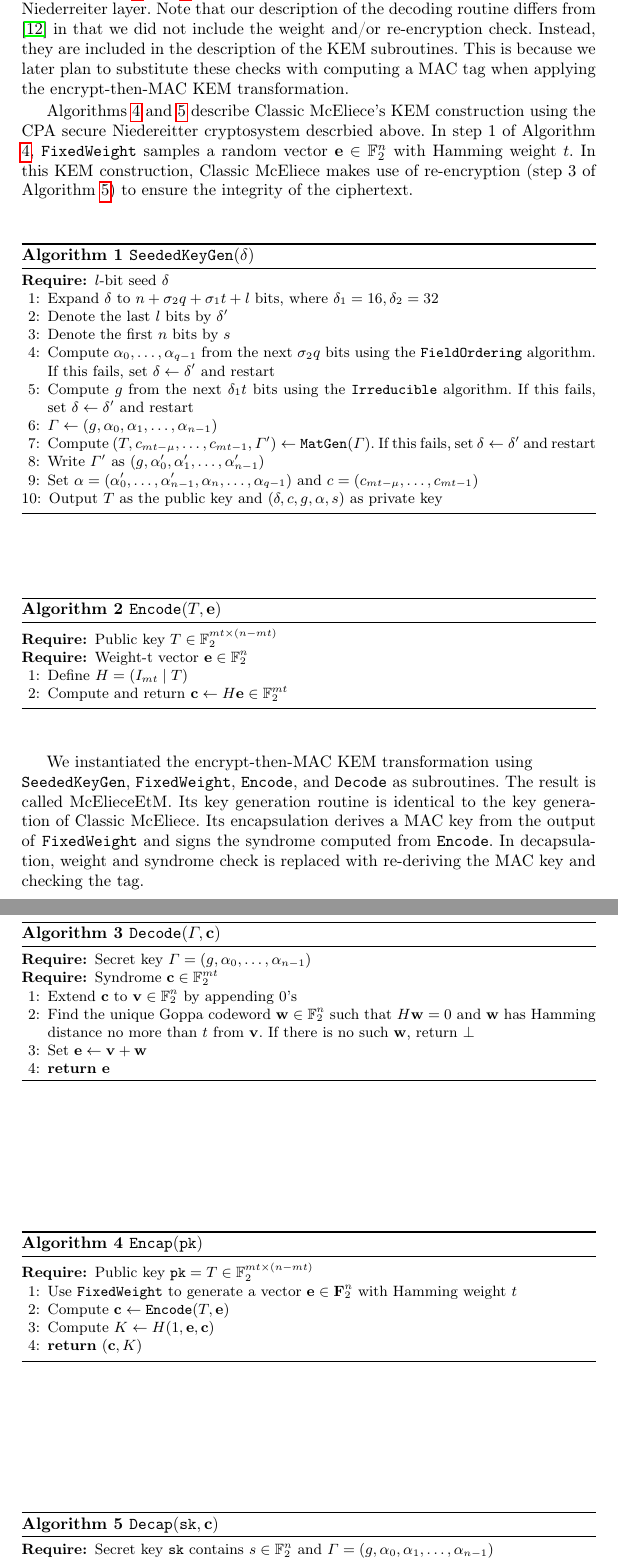
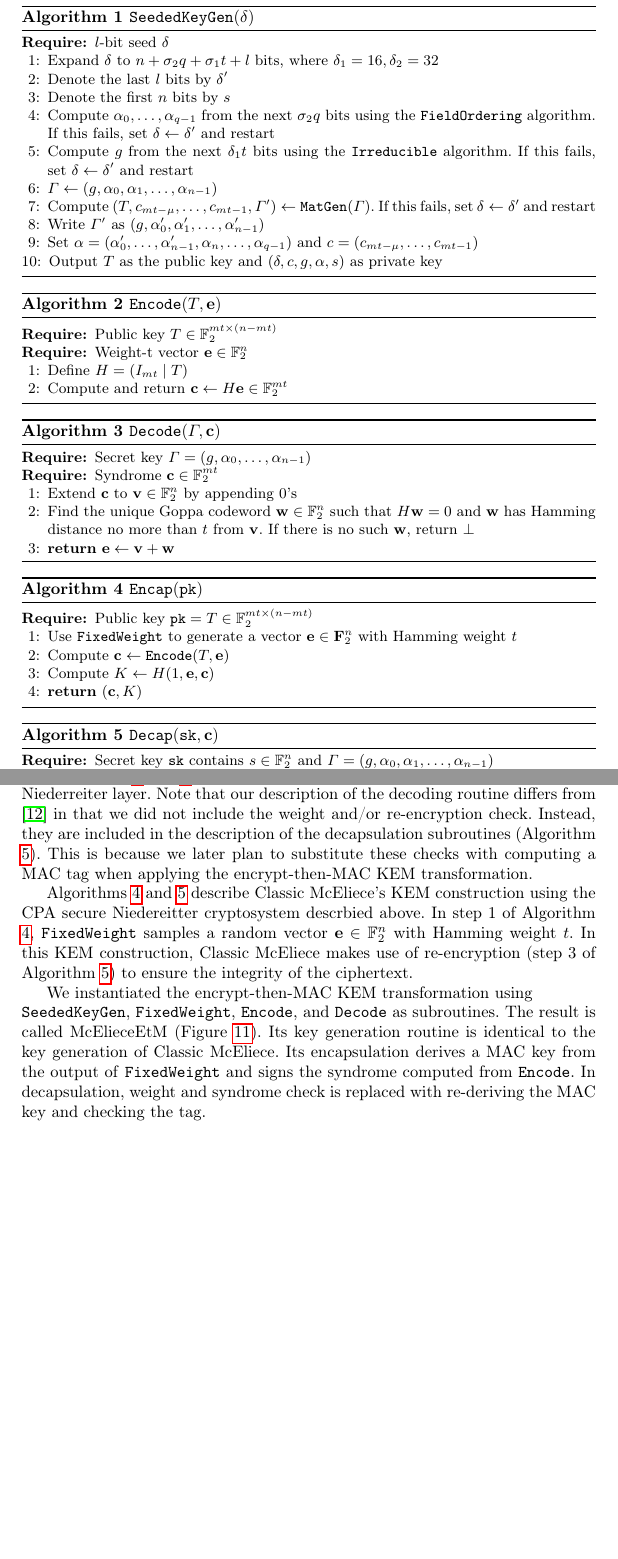
Before and after one commit to xuganyu96/Kyber-mogai, a LaTeX thesis (crypto2025/main.tex): two parts of pages 18 and 19 of 35 before the commit and two parts of pages 18 and 19 of 34 after it, joined at a grey line, cut so that both start at the same text, the shorter picture padded with empty space. Compiled offline with pdfLaTeX.

Commit message:
fixed figure placements

```diff
--- a/crypto2025/main.tex
+++ b/crypto2025/main.tex
@@ -732,13 +732,8 @@ Code-based cryptography was first introduced by Robert J. McEliece in 1978 \cite
 \subsection{Classic McEliece}\label{sec:classic-mceliece}
 Classic McEliece \cite{ClassicMcEliece2022} is an IND-CCA secure post-quantum KEM submitted to the PQC standardization project and is currently one of three viable fourth-round KEM candidates. Classic McEliece is constructed in two layer. The first layer is a OW-CPA secure PKE based on the Niederreiter cryptosystem using a random binary Goppa code, and the second layer is a modified Fujisaki-Okamoto transformation. Each instance of Classic McEliece is parameterized by the base field size $m$ (which induces a finite field with order $q = 2^m$), the codeword size $n$, and the error vector weight $t$.
 
-Algorithm \ref{alg:mceliece-seeded-keygen} describes the key generation routine of Classic McEliece. In step 4, \texttt{FieldOrdering} takes the input bits and outputs either $\bot$ or a sequence $(\alpha_0, \ldots, \alpha_{q-1})$ distinct elements of $\mathbb{F}_q$. In step 5, \texttt{Irreducible}  takes the input bits and outputs either $\bot$ or a monic irreducible degree-$t$ polynomial $g \in \mathbb{F}_q[x]$. In step 7, \texttt{MatGen} outputs either $\bot$ or an $mt \times k$ matrix over $\mathbb{F}_2$. We refer readers to \cite{ClassicMcEliece2022} for details of these subroutines.
-
-Algorithms \ref{alg:mceliece-encode} and \ref{alg:mceliece-decode} describe the encoding and decoding subroutines of the Niederreiter layer. Note that our description of the decoding routine differs from \cite{ClassicMcEliece2022} in that we did not include the weight and/or re-encryption check. Instead, they are included in the description of the KEM subroutines. This is because we later plan to substitute these checks with computing a MAC tag when applying the encrypt-then-MAC KEM transformation.
-
-Algorithms \ref{alg:mceliece-encap} and \ref{alg:mceliece-decap} describe Classic McEliece's KEM construction using the CPA secure Niedereitter cryptosystem descrbied above. In step 1 of Algorithm \ref{alg:mceliece-encap}, \texttt{FixedWeight} samples a random vector $\mathbf{e}\in\mathbb{F}_2^n$ with Hamming weight $t$. In this KEM construction, Classic McEliece makes use of re-encryption (step 3 of Algorithm \ref{alg:mceliece-decap}) to ensure the integrity of the ciphertext.
-
-\begin{algorithm}
+\begin{figure}[hp]
+\begin{algorithm}[H]
     \caption{$\texttt{SeededKeyGen}(\delta)$}\label{alg:mceliece-seeded-keygen}
     \begin{algorithmic}[1]
         \Require $l$-bit seed $\delta$
@@ -754,8 +749,8 @@ Algorithms \ref{alg:mceliece-encap} and \ref{alg:mceliece-decap} describe Classi
         \State Output $T$ as the public key and $(\delta, c, g, \alpha, s)$ as private key
     \end{algorithmic}
 \end{algorithm}
-
-\begin{algorithm}
+\vspace{-4em}
+\begin{algorithm}[H]
     \caption{$\texttt{Encode}(T, \mathbf{e})$}\label{alg:mceliece-encode}
     \begin{algorithmic}[1]
         \Require Public key $T\in\mathbb{F}_2^{mt \times (n - mt)}$
@@ -764,20 +759,19 @@ Algorithms \ref{alg:mceliece-encap} and \ref{alg:mceliece-decap} describe Classi
         \State Compute and return $\mathbf{c} \leftarrow H\mathbf{e} \in \mathbb{F}_2^{mt}$
     \end{algorithmic}
 \end{algorithm}
-
-\begin{algorithm}
+\vspace{-4em}
+\begin{algorithm}[H]
     \caption{$\texttt{Decode}(\Gamma, \mathbf{c})$}\label{alg:mceliece-decode}
     \begin{algorithmic}[1]
         \Require Secret key $\Gamma = (g, \alpha_0, \ldots, \alpha_{n-1})$
         \Require Syndrome $\mathbf{c}\in\mathbb{F}_2^{mt}$
         \State Extend $\mathbf{c}$ to $\mathbf{v} \in\mathbb{F}_2^n$ by appending 0's
         \State Find the unique Goppa codeword $\mathbf{w}\in\mathbb{F}_2^n$ such that $H\mathbf{w} = 0$ and $\mathbf{w}$ has Hamming distance no more than $t$ from $\mathbf{v}$. If there is no such $\mathbf{w}$, return $\bot$
-        \State Set $\mathbf{e} \leftarrow \mathbf{v} + \mathbf{w}$
-        \State \Return $\mathbf{e}$
+        \State \Return  $\mathbf{e} \leftarrow \mathbf{v} + \mathbf{w}$
     \end{algorithmic}
 \end{algorithm}
-
-\begin{algorithm}
+\vspace{-4em}
+\begin{algorithm}[H]
     \caption{$\texttt{Encap}(\pk)$}\label{alg:mceliece-encap}
     \begin{algorithmic}[1]
         \Require Public key $\pk = T\in\mathbb{F}_2^{mt \times (n - mt)}$
@@ -787,8 +781,8 @@ Algorithms \ref{alg:mceliece-encap} and \ref{alg:mceliece-decap} describe Classi
         \State \Return $(\mathbf{c}, K)$
     \end{algorithmic}
 \end{algorithm}
-
-\begin{algorithm}
+\vspace{-4em}
+\begin{algorithm}[H]
     \caption{$\texttt{Decap}(\sk, \mathbf{c})$}\label{alg:mceliece-decap}
     \begin{algorithmic}[1]
         \Require Secret key $\sk$ contains $s \in \mathbb{F}_2^n$ and $\Gamma = (g, \alpha_0, \alpha_1, \ldots, \alpha_{n-1})$
@@ -804,5 +799,11 @@ Algorithms \ref{alg:mceliece-encap} and \ref{alg:mceliece-decap} describe Classi
 
-We instantiated the encrypt-then-MAC KEM transformation using \\ \texttt{SeededKeyGen}, \texttt{FixedWeight}, \texttt{Encode}, and \texttt{Decode} as subroutines. The result is called McElieceEtM. Its key generation routine is identical to the key generation of Classic McEliece. Its encapsulation derives a MAC key from the output of \texttt{FixedWeight} and signs the syndrome computed from \texttt{Encode}. In decapsulation, weight and syndrome check is replaced with re-deriving the MAC key and checking the tag.
+Algorithm \ref{alg:mceliece-seeded-keygen} describes the key generation routine of Classic McEliece. In step 4, \texttt{FieldOrdering} takes the input bits and outputs either $\bot$ or a sequence $(\alpha_0, \ldots, \alpha_{q-1})$ distinct elements of $\mathbb{F}_q$. In step 5, \texttt{Irreducible}  takes the input bits and outputs either $\bot$ or a monic irreducible degree-$t$ polynomial $g \in \mathbb{F}_q[x]$. In step 7, \texttt{MatGen} outputs either $\bot$ or an $mt \times k$ matrix over $\mathbb{F}_2$. We refer readers to \cite{ClassicMcEliece2022} for details of these subroutines.
+
+Algorithms \ref{alg:mceliece-encode} and \ref{alg:mceliece-decode} describe the encoding and decoding subroutines of the Niederreiter layer. Note that our description of the decoding routine differs from \cite{ClassicMcEliece2022} in that we did not include the weight and/or re-encryption check. Instead, they are included in the description of the decapsulation subroutines (Algorithm \ref{alg:mceliece-decap}). This is because we later plan to substitute these checks with computing a MAC tag when applying the encrypt-then-MAC KEM transformation.
+
+Algorithms \ref{alg:mceliece-encap} and \ref{alg:mceliece-decap} describe Classic McEliece's KEM construction using the CPA secure Niedereitter cryptosystem descrbied above. In step 1 of Algorithm \ref{alg:mceliece-encap}, \texttt{FixedWeight} samples a random vector $\mathbf{e}\in\mathbb{F}_2^n$ with Hamming weight $t$. In this KEM construction, Classic McEliece makes use of re-encryption (step 3 of Algorithm \ref{alg:mceliece-decap}) to ensure the integrity of the ciphertext.
+
+We instantiated the encrypt-then-MAC KEM transformation using \\ \texttt{SeededKeyGen}, \texttt{FixedWeight}, \texttt{Encode}, and \texttt{Decode} as subroutines. The result is called McElieceEtM (Figure \ref{fig:mceliece-plus}). Its key generation routine is identical to the key generation of Classic McEliece. Its encapsulation derives a MAC key from the output of \texttt{FixedWeight} and signs the syndrome computed from \texttt{Encode}. In decapsulation, weight and syndrome check is replaced with re-deriving the MAC key and checking the tag.
 
 \begin{figure}[h]
     \centering
```
Also changed, not shown: crypto2025/main.pdf, crypto2025/main.tex (3 more changed lines).
